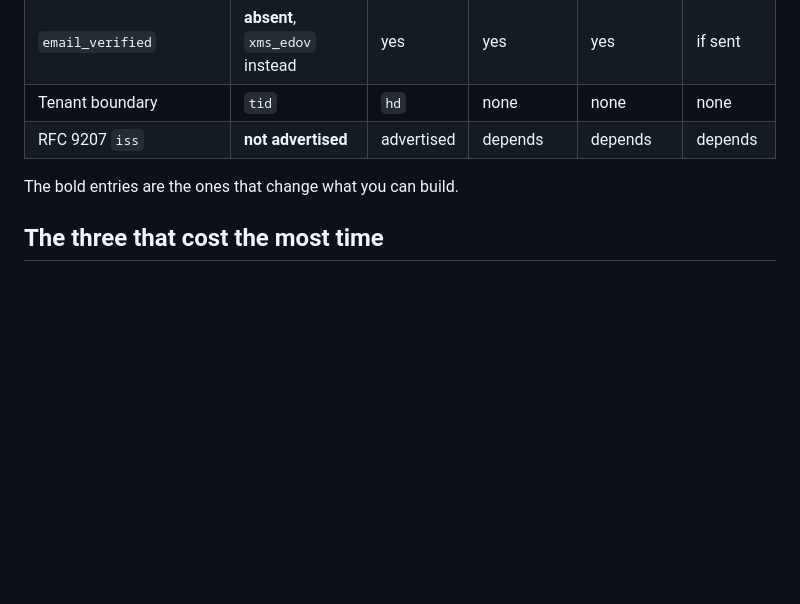
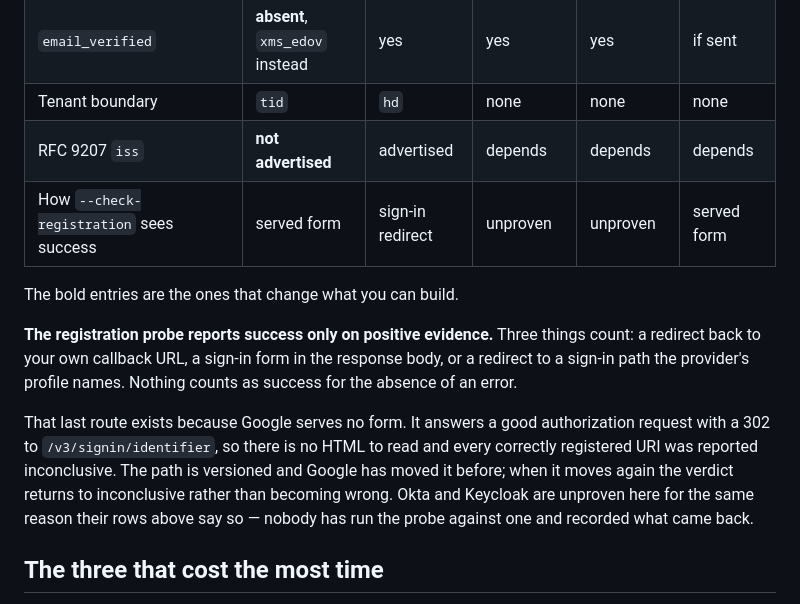
Before and after one commit to thesaadmirza/django-bastion, a Markdown page: docs/reference/providers.md, the part around the change. Rendered like a GitHub page; blank space fills up the shorter version.

Commit message:
docs: record how the registration probe sees success per provider
Signed-off-by: Saad Mirza <saadmirza009@gmail.com>

```diff
--- a/docs/reference/providers.md
+++ b/docs/reference/providers.md
@@ -31,8 +31,20 @@ first person to run it will find out.
 | `email_verified` | **absent**, `xms_edov` instead | yes | yes | yes | if sent |
 | Tenant boundary | `tid` | `hd` | none | none | none |
 | RFC 9207 `iss` | **not advertised** | advertised | depends | depends | depends |
+| How `--check-registration` sees success | served form | sign-in redirect | unproven | unproven | served form |
 
 The bold entries are the ones that change what you can build.
+
+**The registration probe reports success only on positive evidence.** Three things count: a redirect
+back to your own callback URL, a sign-in form in the response body, or a redirect to a sign-in path
+the provider's profile names. Nothing counts as success for the absence of an error.
+
+That last route exists because Google serves no form. It answers a good authorization request with a
+302 to `/v3/signin/identifier`, so there is no HTML to read and every correctly registered URI was
+reported inconclusive. The path is versioned and Google has moved it before; when it moves again the
+verdict returns to inconclusive rather than becoming wrong. Okta and Keycloak are unproven here for
+the same reason their rows above say so — nobody has run the probe against one and recorded what
+came back.
 
 ## The three that cost the most time
 
```
